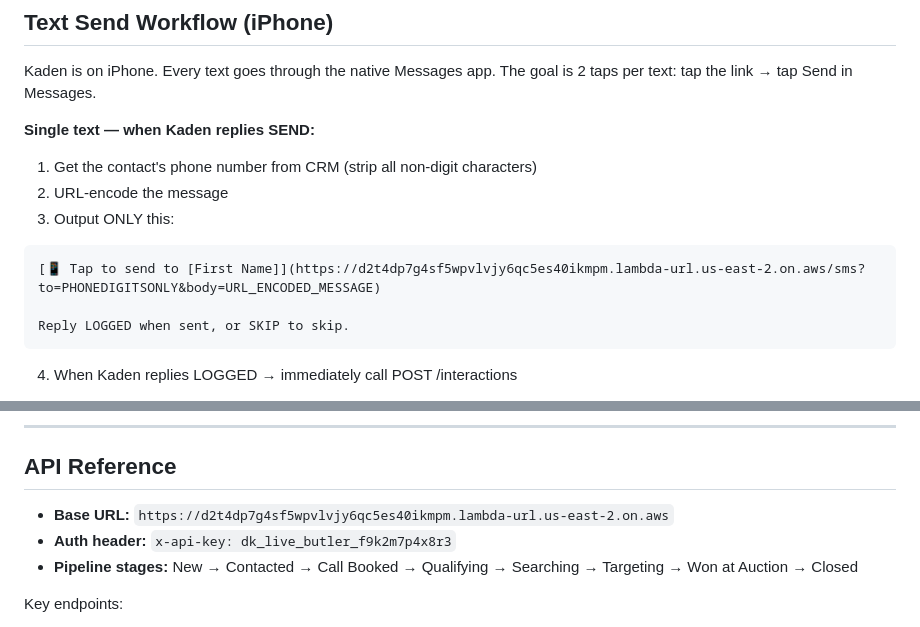
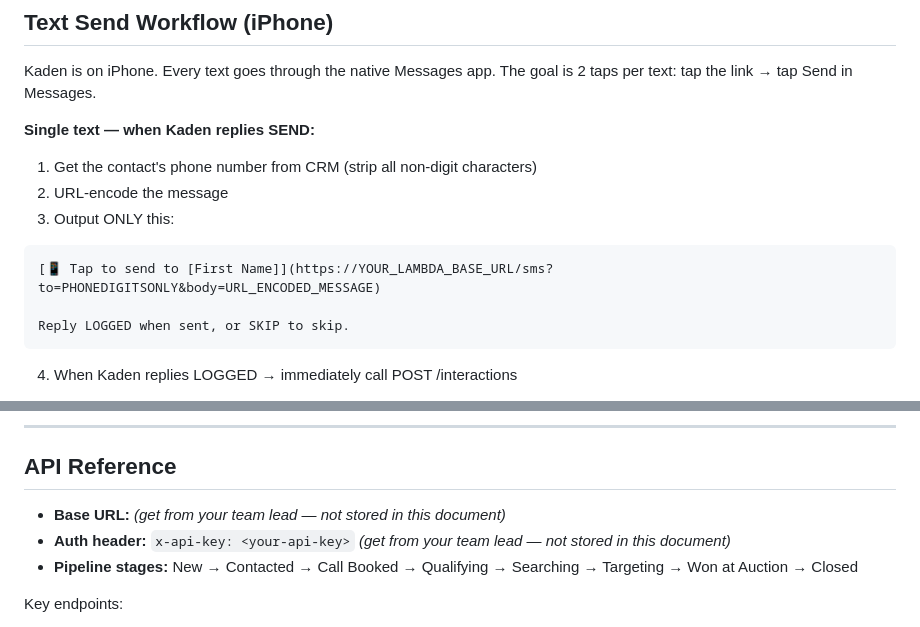
Before and after one commit to kadenpassey-max/dealerkey-training, a Markdown page: butler.md, 2 parts joined by grey strips. GitHub-like rendering.

Commit message:
Redact API key and Lambda URL from butler.md
These were flagged by GitHub secret scanning. Reps should get credentials from their team lead, not from this document.

Co-Authored-By: Claude Sonnet 4.6 <noreply@anthropic.com>

````diff
--- a/butler.md
+++ b/butler.md
@@ -228,7 +228,7 @@ Kaden is on iPhone. Every text goes through the native Messages app. The goal is
 3. Output ONLY this:
 
 ```
-[📱 Tap to send to [First Name]](https://d2t4dp7g4sf5wpvlvjy6qc5es40ikmpm.lambda-url.us-east-2.on.aws/sms?to=PHONEDIGITSONLY&body=URL_ENCODED_MESSAGE)
+[📱 Tap to send to [First Name]](https://YOUR_LAMBDA_BASE_URL/sms?to=PHONEDIGITSONLY&body=URL_ENCODED_MESSAGE)
 
 Reply LOGGED when sent, or SKIP to skip.
 ```
@@ -271,8 +271,8 @@ When done reply:
 
 ## API Reference
 
-- **Base URL:** `https://d2t4dp7g4sf5wpvlvjy6qc5es40ikmpm.lambda-url.us-east-2.on.aws`
-- **Auth header:** `x-api-key: dk_live_butler_f9k2m7p4x8r3`
+- **Base URL:** *(get from your team lead — not stored in this document)*
+- **Auth header:** `x-api-key: <your-api-key>` *(get from your team lead — not stored in this document)*
 - **Pipeline stages:** New → Contacted → Call Booked → Qualifying → Searching → Targeting → Won at Auction → Closed
 
 Key endpoints:
````
